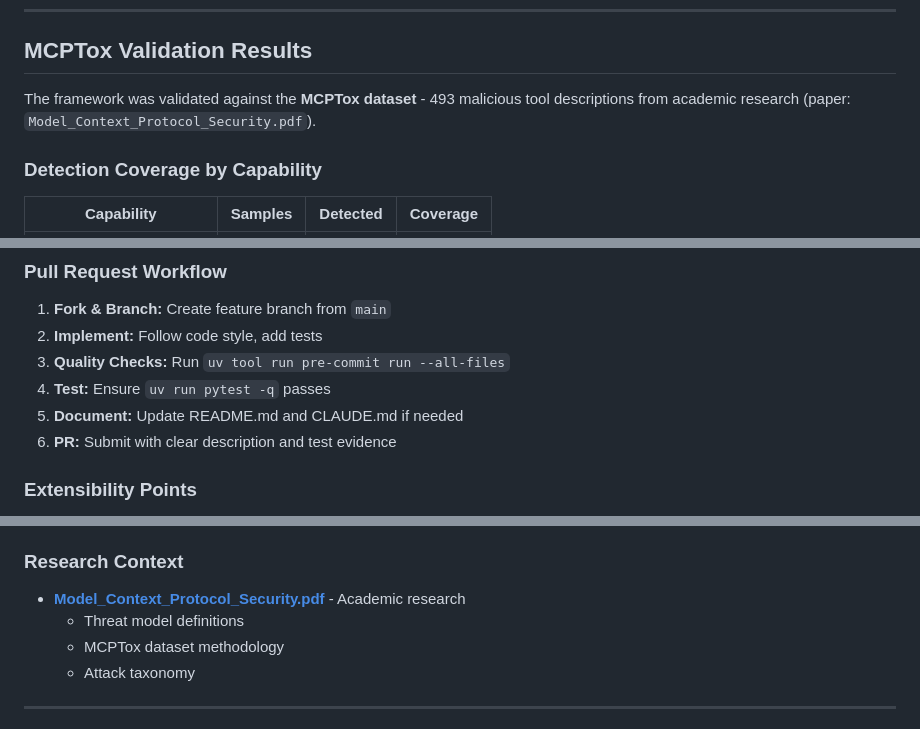
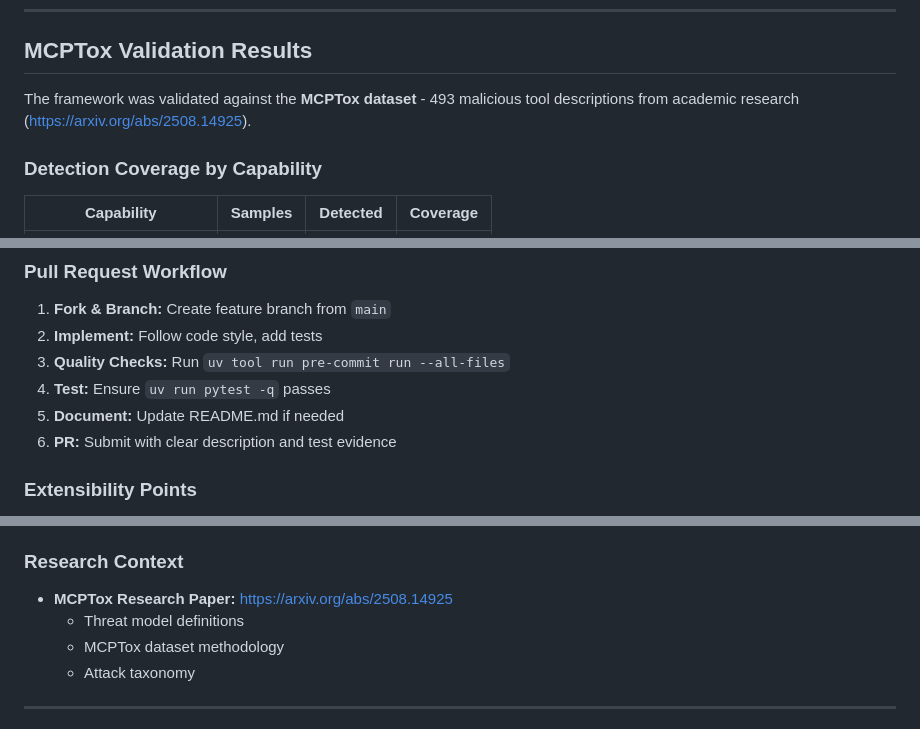
Before and after one commit to Penniesaba/MAT, a Markdown page: detection/README.md, 3 parts joined by grey strips. Rendered like a GitHub page.

```diff
--- a/detection/README.md
+++ b/detection/README.md
@@ -120,7 +120,7 @@ The framework identifies **9 capability types** across two categories:
 
 ## MCPTox Validation Results
 
-The framework was validated against the **MCPTox dataset** - 493 malicious tool descriptions from academic research (paper: `Model_Context_Protocol_Security.pdf`).
+The framework was validated against the **MCPTox dataset** - 493 malicious tool descriptions from academic research (https://arxiv.org/abs/2508.14925).
 
 ### Detection Coverage by Capability
 
@@ -755,7 +754,7 @@ def test_command_exec_detection():
 2. **Implement:** Follow code style, add tests
 3. **Quality Checks:** Run `uv tool run pre-commit run --all-files`
 4. **Test:** Ensure `uv run pytest -q` passes
-5. **Document:** Update README.md and CLAUDE.md if needed
+5. **Document:** Update README.md if needed
 6. **PR:** Submit with clear description and test evidence
 
 ### Extensibility Points
@@ -811,7 +798,7 @@ def test_command_exec_detection():
 
 ### Research Context
 
-- **[Model_Context_Protocol_Security.pdf](Model_Context_Protocol_Security.pdf)** - Academic research
+- **MCPTox Research Paper:** https://arxiv.org/abs/2508.14925
   - Threat model definitions
   - MCPTox dataset methodology
   - Attack taxonomy
```
Also changed, not shown: other parts of detection/README.md (+10 -19 lines), detection/docs/mcptox_static_analysis.md (+15 -16 lines).
